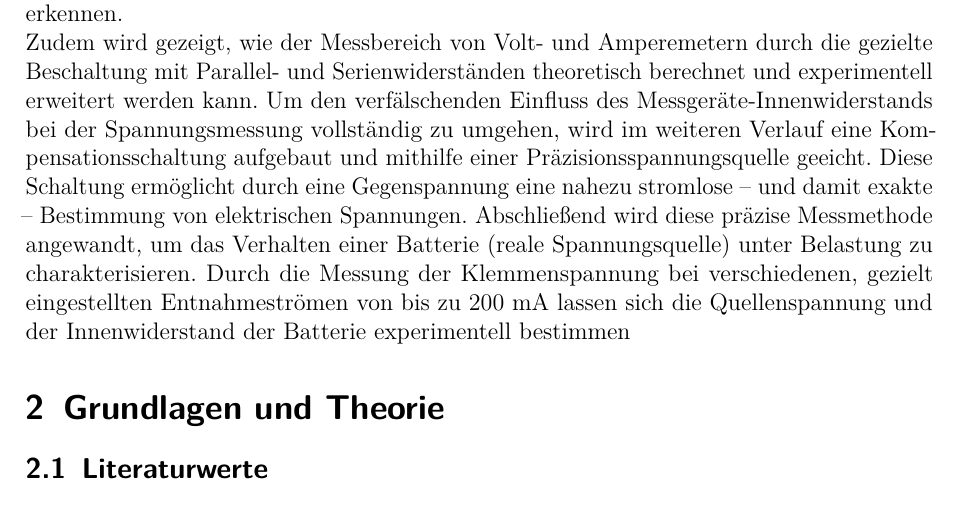
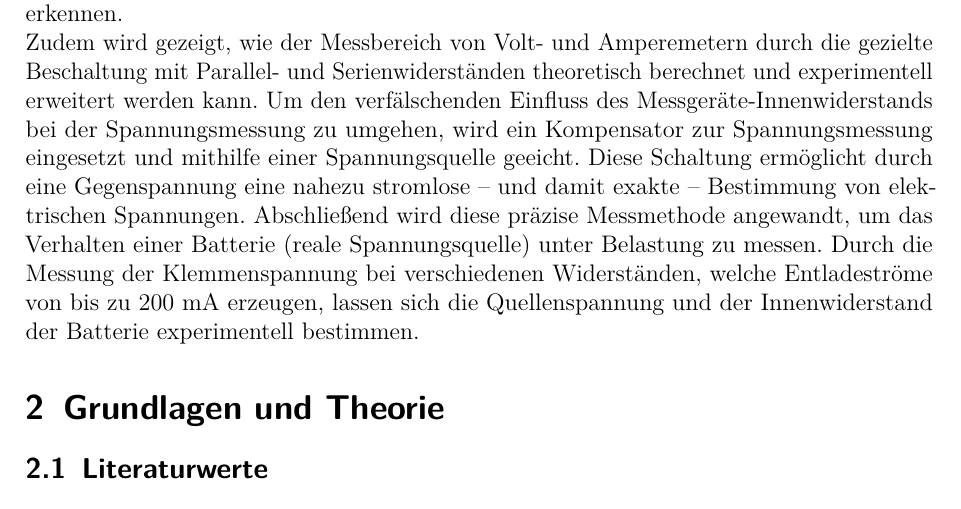
Before and after one commit to IchKaueHolz/PAP1, a LaTeX document (Versuch 23/Auswertung/main.tex): part of page 3 of 5, cut so that both start at the same text. Compiled offline with pdfLaTeX.

Commit message:
Einleitung Versuch 23

```diff
--- a/Versuch 23/Auswertung/main.tex
+++ b/Versuch 23/Auswertung/main.tex
@@ -108,10 +108,11 @@ Ein erstes Zeil dieses Versuchs ist es daher, diesen systematischen Fehler anhan
 
 Zudem wird gezeigt, wie der Messbereich von Volt- und Amperemetern durch die gezielte Beschaltung mit Parallel- und Serienwiderständen
 theoretisch berechnet und experimentell erweitert werden kann.  Um den verfälschenden Einfluss des Messgeräte-Innenwiderstands bei der
-Spannungsmessung vollständig zu umgehen, wird im weiteren Verlauf eine Kompensationsschaltung aufgebaut und mithilfe einer Präzisionsspannungsquelle geeicht.
+Spannungsmessung zu umgehen, wird ein Kompensator zur Spannungsmessung eingesetzt und mithilfe einer Spannungsquelle geeicht.
 Diese Schaltung ermöglicht durch eine Gegenspannung eine nahezu stromlose – und damit exakte – Bestimmung von elektrischen Spannungen.
-Abschließend wird diese präzise Messmethode angewandt, um das Verhalten einer Batterie (reale Spannungsquelle) unter Belastung zu charakterisieren.
-Durch die Messung der Klemmenspannung bei verschiedenen, gezielt eingestellten Entnahmeströmen von bis zu 200 mA lassen sich die Quellenspannung und der Innenwiderstand der Batterie experimentell bestimmen
+Abschließend wird diese präzise Messmethode angewandt, um das Verhalten einer Batterie (reale Spannungsquelle) unter Belastung zu messen.
+Durch die Messung der Klemmenspannung bei verschiedenen Widerständen, welche Entladeströme von bis zu 200 mA erzeugen,
+lassen sich die Quellenspannung und der Innenwiderstand der Batterie experimentell bestimmen.
 
 \section{Grundlagen und Theorie}
 
```
Also changed, not shown: Versuch 23/Auswertung/main.pdf.
